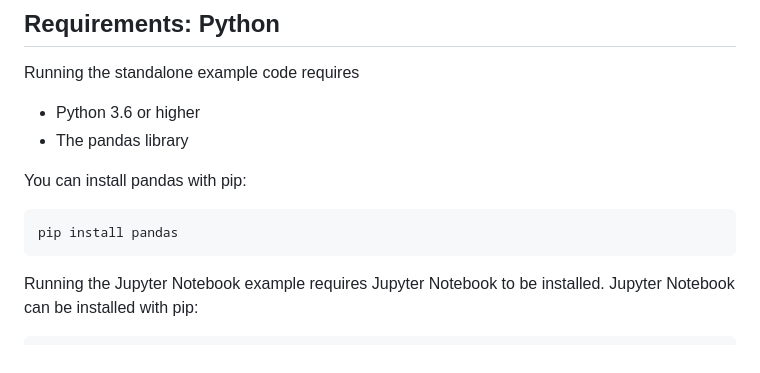
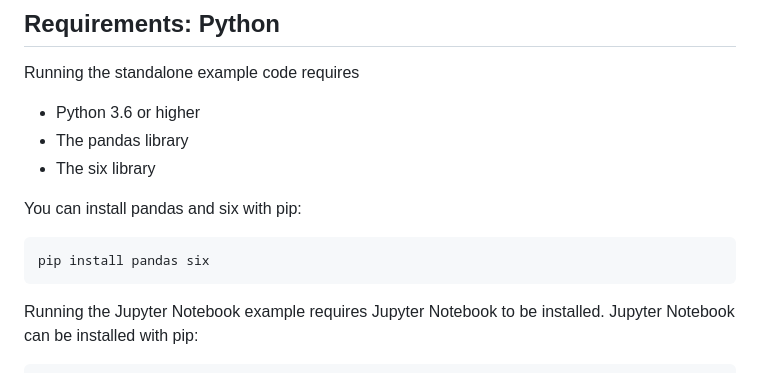
Before and after one commit to nightingaleproject/Mortality-Data-Quality-Assessment-Examples, a Markdown page: python/README.md, the part around the change. Drawn GitHub-style.

Commit message:
Add six library to python requirements

````diff
--- a/python/README.md
+++ b/python/README.md
@@ -58,11 +58,12 @@ Running the standalone example code requires
 
 * Python 3.6 or higher
 * The pandas library
+* The six library
 
-You can install pandas with pip:
+You can install pandas and six with pip:
 
 ```
-pip install pandas
+pip install pandas six
 ```
 
 Running the Jupyter Notebook example requires Jupyter Notebook to be installed. Jupyter Notebook can be installed with pip:
````
